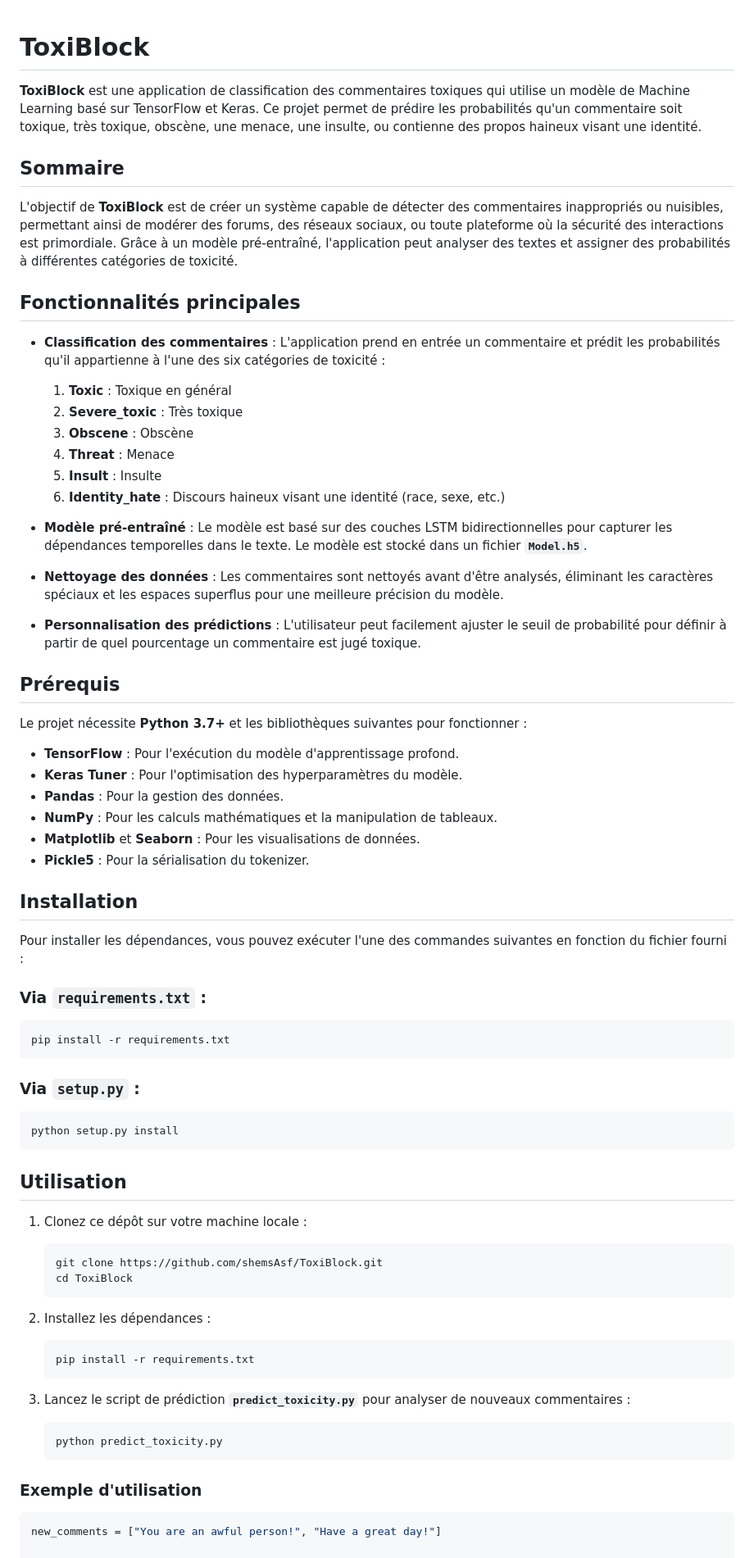
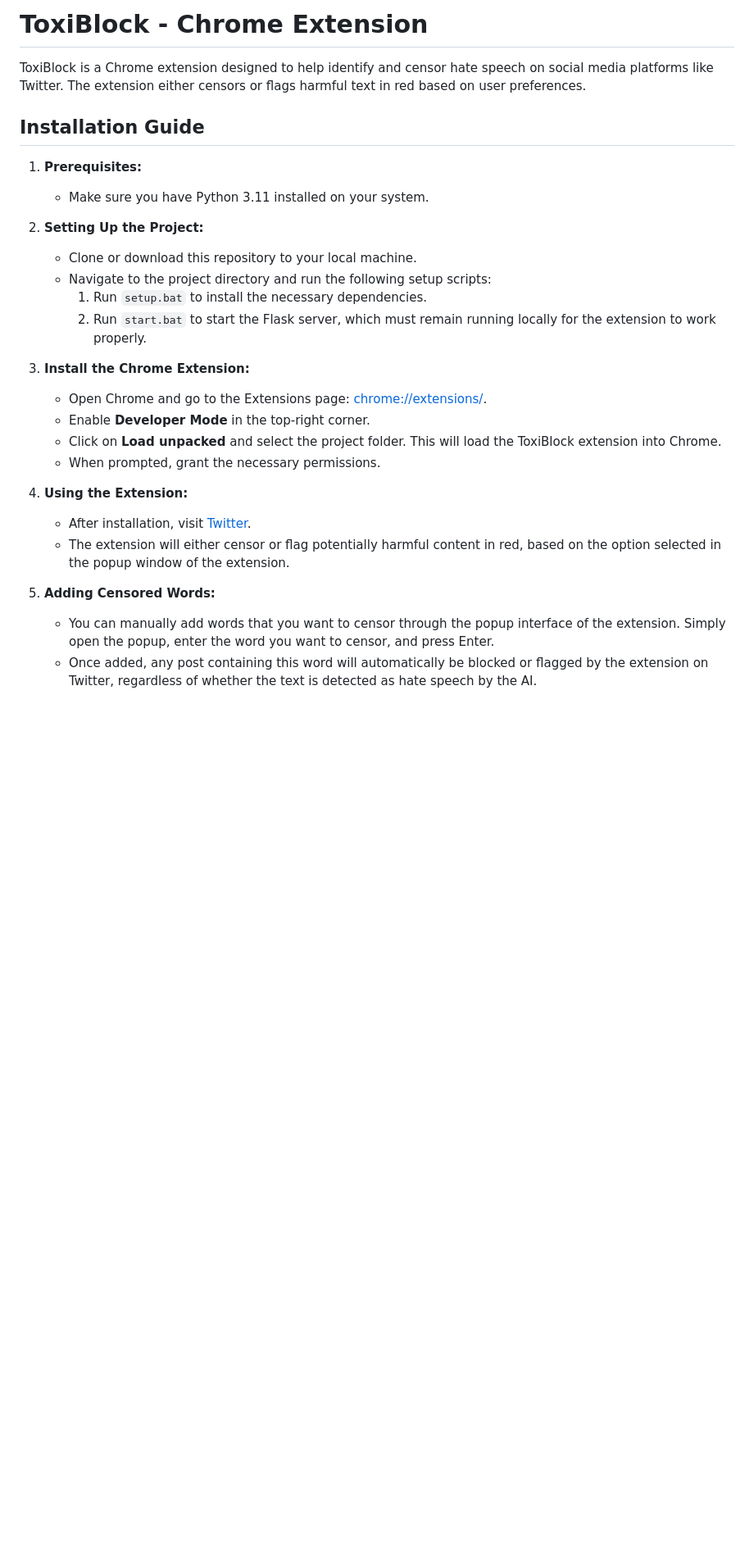
Before and after one commit to shemsAsf/ToxiBlock, a Markdown page: README.md, the part around the change printed below. Shown: that part at 82% size. Rendered like a GitHub page; blank space fills up the shorter version.

````diff
--- a/README.md
+++ b/README.md
@@ -1,73 +1,30 @@
+# ToxiBlock - Chrome Extension
 
-# ToxiBlock
+ToxiBlock is a Chrome extension designed to help identify and censor hate speech on social media platforms like Twitter. The extension either censors or flags harmful text in red based on user preferences.
 
-**ToxiBlock** est une application de classification des commentaires toxiques qui utilise un modèle de Machine Learning basé sur TensorFlow et Keras. Ce projet permet de prédire les probabilités qu'un commentaire soit toxique, très toxique, obscène, une menace, une insulte, ou contienne des propos haineux visant une identité.
+## Installation Guide
 
-## Sommaire
+1. **Prerequisites:**
+   - Make sure you have Python 3.11 installed on your system.
 
-L'objectif de **ToxiBlock** est de créer un système capable de détecter des commentaires inappropriés ou nuisibles, permettant ainsi de modérer des forums, des réseaux sociaux, ou toute plateforme où la sécurité des interactions est primordiale. Grâce à un modèle pré-entraîné, l'application peut analyser des textes et assigner des probabilités à différentes catégories de toxicité.
+2. **Setting Up the Project:**
+   - Clone or download this repository to your local machine.
+   - Navigate to the project directory and run the following setup scripts:
+     1. Run `setup.bat` to install the necessary dependencies.
+     2. Run `start.bat` to start the Flask server, which must remain running locally for the extension to work properly.
 
-## Fonctionnalités principales
-- **Classification des commentaires** : L'application prend en entrée un commentaire et prédit les probabilités qu'il appartienne à l'une des six catégories de toxicité :
-  1. **Toxic** : Toxique en général
-  2. **Severe_toxic** : Très toxique
-  3. **Obscene** : Obscène
-  4. **Threat** : Menace
-  5. **Insult** : Insulte
-  6. **Identity_hate** : Discours haineux visant une identité (race, sexe, etc.)
+3. **Install the Chrome Extension:**
+   - Open Chrome and go to the Extensions page: [chrome://extensions/](chrome://extensions/).
+   - Enable **Developer Mode** in the top-right corner.
+   - Click on **Load unpacked** and select the project folder. This will load the ToxiBlock extension into Chrome.
+   - When prompted, grant the necessary permissions.
 
-- **Modèle pré-entraîné** : Le modèle est basé sur des couches LSTM bidirectionnelles pour capturer les dépendances temporelles dans le texte. Le modèle est stocké dans un fichier **`Model.h5`**.
+4. **Using the Extension:**
+   - After installation, visit [Twitter](https://x.com/).
+   - The extension will either censor or flag potentially harmful content in red, based on the option selected in the popup window of the extension.
 
-- **Nettoyage des données** : Les commentaires sont nettoyés avant d'être analysés, éliminant les caractères spéciaux et les espaces superflus pour une meilleure précision du modèle.
-
-- **Personnalisation des prédictions** : L'utilisateur peut facilement ajuster le seuil de probabilité pour définir à partir de quel pourcentage un commentaire est jugé toxique.
-
-## Prérequis
-
-Le projet nécessite **Python 3.7+** et les bibliothèques suivantes pour fonctionner :
-
-- **TensorFlow** : Pour l'exécution du modèle d'apprentissage profond.
-- **Keras Tuner** : Pour l'optimisation des hyperparamètres du modèle.
-- **Pandas** : Pour la gestion des données.
-- **NumPy** : Pour les calculs mathématiques et la manipulation de tableaux.
-- **Matplotlib** et **Seaborn** : Pour les visualisations de données.
-- **Pickle5** : Pour la sérialisation du tokenizer.
-
-## Installation
-
-Pour installer les dépendances, vous pouvez exécuter l'une des commandes suivantes en fonction du fichier fourni :
-
-### Via `requirements.txt` :
-```bash
-pip install -r requirements.txt
-```
-
-### Via `setup.py` :
-```bash
-python setup.py install
-```
-
-## Utilisation
-
-1. Clonez ce dépôt sur votre machine locale :
-   ```bash
-   git clone https://github.com/shemsAsf/ToxiBlock.git
-   cd ToxiBlock
-   ```
-
-2. Installez les dépendances :
-   ```bash
-   pip install -r requirements.txt
-   ```
-
-3. Lancez le script de prédiction **`predict_toxicity.py`** pour analyser de nouveaux commentaires :
-   ```bash
-   python predict_toxicity.py
-   ```
-
-### Exemple d'utilisation
-
-```python
-new_comments = ["You are an awful person!", "Have a great day!"]
+5. **Adding Censored Words:**
+   - You can manually add words that you want to censor through the popup interface of the extension. Simply open the popup, enter the word you want to censor, and press Enter.
+   - Once added, any post containing this word will automatically be blocked or flagged by the extension on Twitter, regardless of whether the text is detected as hate speech by the AI.
 
 
````
Also changed, not shown: other parts of README.md (+23 -10 lines).
